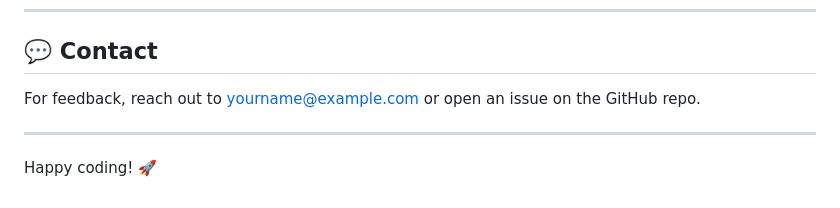
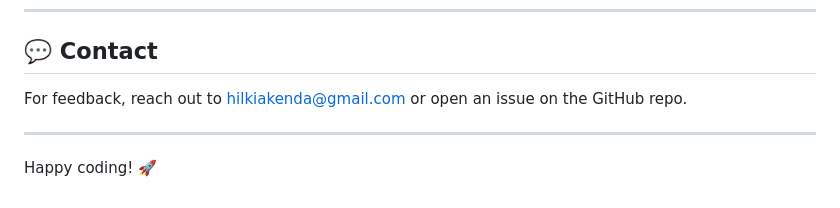
Before and after one commit to HilqiaKenda/storefront, a Markdown page: README.md, the part around the change. Rendered like a GitHub page.

Commit message:
Update README.md
add email

```diff
--- a/README.md
+++ b/README.md
@@ -207,7 +207,7 @@ MIT License
 
 ## 💬 Contact
 
-For feedback, reach out to [yourname@example.com](mailto:yourname@example.com) or open an issue on the GitHub repo.
+For feedback, reach out to [hilkiakenda@gmail.com](mailto:hilkiakenda@gmail.com) or open an issue on the GitHub repo.
 
 ---
 
```
